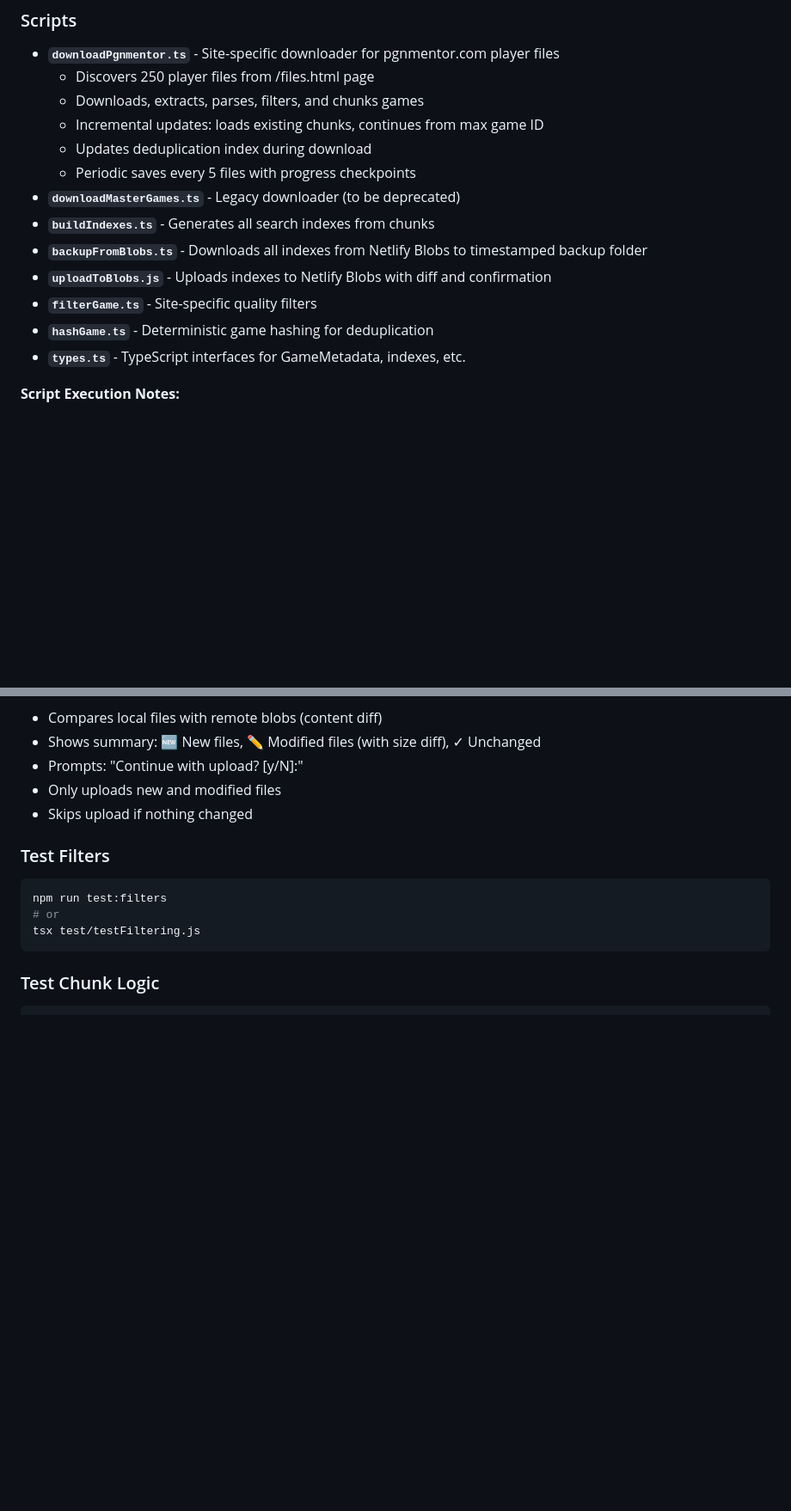
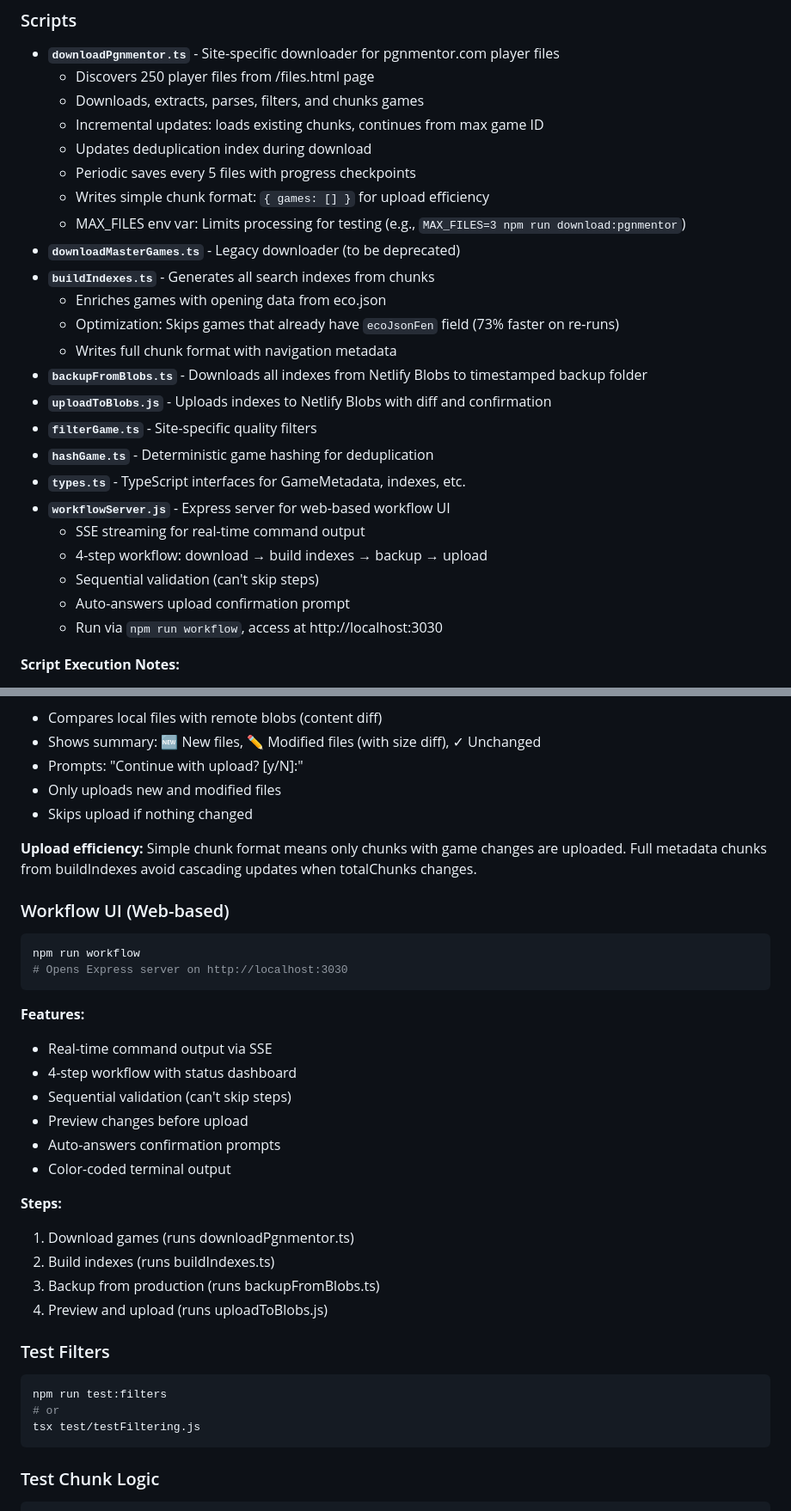
Before and after one commit to JeffML/fensterchess.tooling, a Markdown page: .github/copilot-instructions.md, 2 parts joined by grey strips. Shown at 86% size. Drawn GitHub-style; blank space fills up the shorter version.

````diff
--- a/.github/copilot-instructions.md
+++ b/.github/copilot-instructions.md
@@ -28,13 +28,24 @@ Download → Filter → Hash/Dedupe → Build Indexes → Chunk → Upload to Ne
   - Incremental updates: loads existing chunks, continues from max game ID
   - Updates deduplication index during download
   - Periodic saves every 5 files with progress checkpoints
+  - Writes simple chunk format: `{ games: [] }` for upload efficiency
+  - MAX_FILES env var: Limits processing for testing (e.g., `MAX_FILES=3 npm run download:pgnmentor`)
 - **`downloadMasterGames.ts`** - Legacy downloader (to be deprecated)
 - **`buildIndexes.ts`** - Generates all search indexes from chunks
+  - Enriches games with opening data from eco.json
+  - Optimization: Skips games that already have `ecoJsonFen` field (73% faster on re-runs)
+  - Writes full chunk format with navigation metadata
 - **`backupFromBlobs.ts`** - Downloads all indexes from Netlify Blobs to timestamped backup folder
 - **`uploadToBlobs.js`** - Uploads indexes to Netlify Blobs with diff and confirmation
 - **`filterGame.ts`** - Site-specific quality filters
 - **`hashGame.ts`** - Deterministic game hashing for deduplication
 - **`types.ts`** - TypeScript interfaces for GameMetadata, indexes, etc.
+- **`workflowServer.js`** - Express server for web-based workflow UI
+  - SSE streaming for real-time command output
+  - 4-step workflow: download → build indexes → backup → upload
+  - Sequential validation (can't skip steps)
+  - Auto-answers upload confirmation prompt
+  - Run via `npm run workflow`, access at http://localhost:3030
 
 **Script Execution Notes:**
 
@@ -316,6 +343,30 @@ npm run upload
 - Prompts: "Continue with upload? [y/N]:"
 - Only uploads new and modified files
 - Skips upload if nothing changed
+
+**Upload efficiency:** Simple chunk format means only chunks with game changes are uploaded. Full metadata chunks from buildIndexes avoid cascading updates when totalChunks changes.
+
+### Workflow UI (Web-based)
+
+```bash
+npm run workflow
+# Opens Express server on http://localhost:3030
+```
+
+**Features:**
+
+- Real-time command output via SSE
+- 4-step workflow with status dashboard
+- Sequential validation (can't skip steps)
+- Preview changes before upload
+- Auto-answers confirmation prompts
+- Color-coded terminal output
+
+**Steps:**
+1. Download games (runs downloadPgnmentor.ts)
+2. Build indexes (runs buildIndexes.ts)
+3. Backup from production (runs backupFromBlobs.ts)
+4. Preview and upload (runs uploadToBlobs.js)
 
 ### Test Filters
 
````
Also changed, not shown: other parts of .github/copilot-instructions.md (+24 -6 lines).
